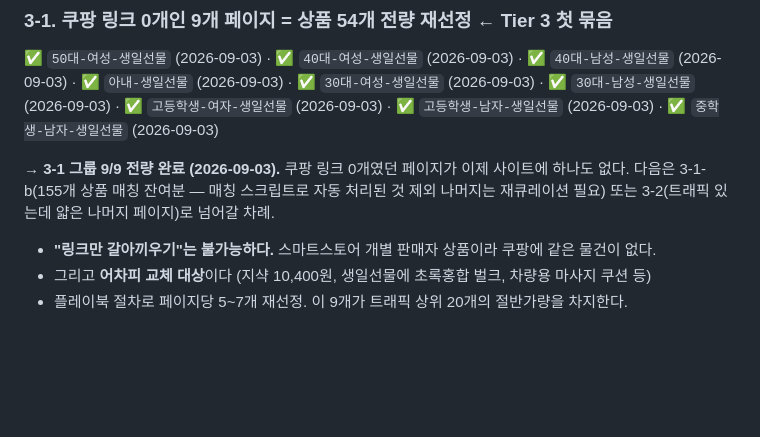
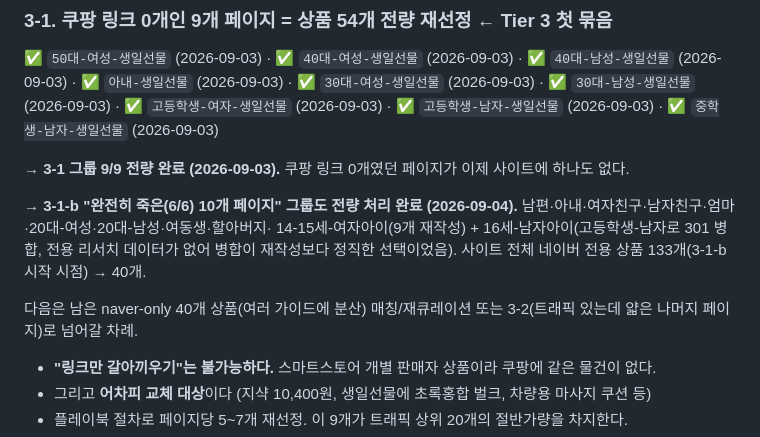
Before and after one commit to hanamanajun-sudo/gift-infoepic, a Markdown page: STRATEGY-2026-09.md, the part around the change. GitHub-like rendering; blank space fills up the shorter version.

```diff
--- a/STRATEGY-2026-09.md
+++ b/STRATEGY-2026-09.md
@@ -355,9 +355,16 @@ school search share shopping-bag shopping-cart star star-filled table users wall
 ✅ `중학생-남자-생일선물` (2026-09-03)
 
 **→ 3-1 그룹 9/9 전량 완료 (2026-09-03).** 쿠팡 링크 0개였던 페이지가 이제
-사이트에 하나도 없다. 다음은 3-1-b(155개 상품 매칭 잔여분 — 매칭 스크립트로
-자동 처리된 것 제외 나머지는 재큐레이션 필요) 또는 3-2(트래픽 있는데 얇은
-나머지 페이지)로 넘어갈 차례.
+사이트에 하나도 없다.
+
+**→ 3-1-b "완전히 죽은(6/6) 10개 페이지" 그룹도 전량 처리 완료 (2026-09-04).**
+남편·아내·여자친구·남자친구·엄마·20대-여성·20대-남성·여동생·할아버지·
+14-15세-여자아이(9개 재작성) + 16세-남자아이(고등학생-남자로 301 병합,
+전용 리서치 데이터가 없어 병합이 재작성보다 정직한 선택이었음). 사이트 전체
+네이버 전용 상품 133개(3-1-b 시작 시점) → 40개.
+
+다음은 남은 naver-only 40개 상품(여러 가이드에 분산) 매칭/재큐레이션 또는
+3-2(트래픽 있는데 얇은 나머지 페이지)로 넘어갈 차례.
 
 - **"링크만 갈아끼우기"는 불가능하다.** 스마트스토어 개별 판매자 상품이라 쿠팡에 같은 물건이 없다.
 - 그리고 **어차피 교체 대상**이다 (지샥 10,400원, 생일선물에 초록홍합 벌크, 차량용 마사지 쿠션 등)
```
Also changed, not shown: PROGRESS.md (+26 -0 lines).
